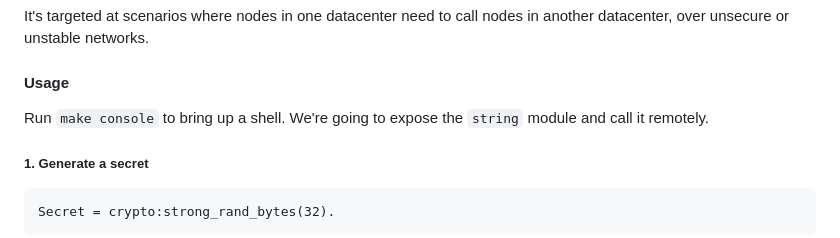
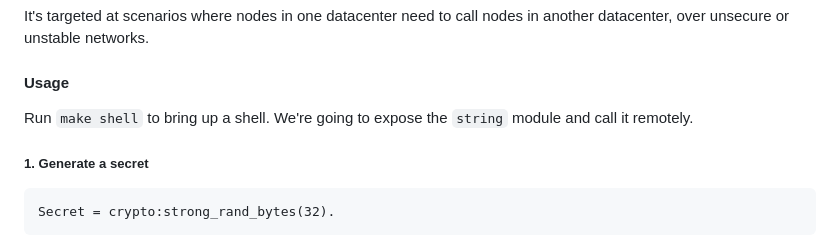
Before and after one commit to g-andrade/backwater, a Markdown page: README.md, the part around the change. Drawn GitHub-style.

Commit message:
Fix outdated information

```diff
--- a/README.md
+++ b/README.md
@@ -17,7 +17,7 @@ nodes in another datacenter, over unsecure or unstable networks.
 
 #### Usage
 
-Run `make console` to bring up a shell. We're going to expose the
+Run `make shell` to bring up a shell. We're going to expose the
 `string` module and call it remotely.
 
 ##### 1. Generate a secret
```
